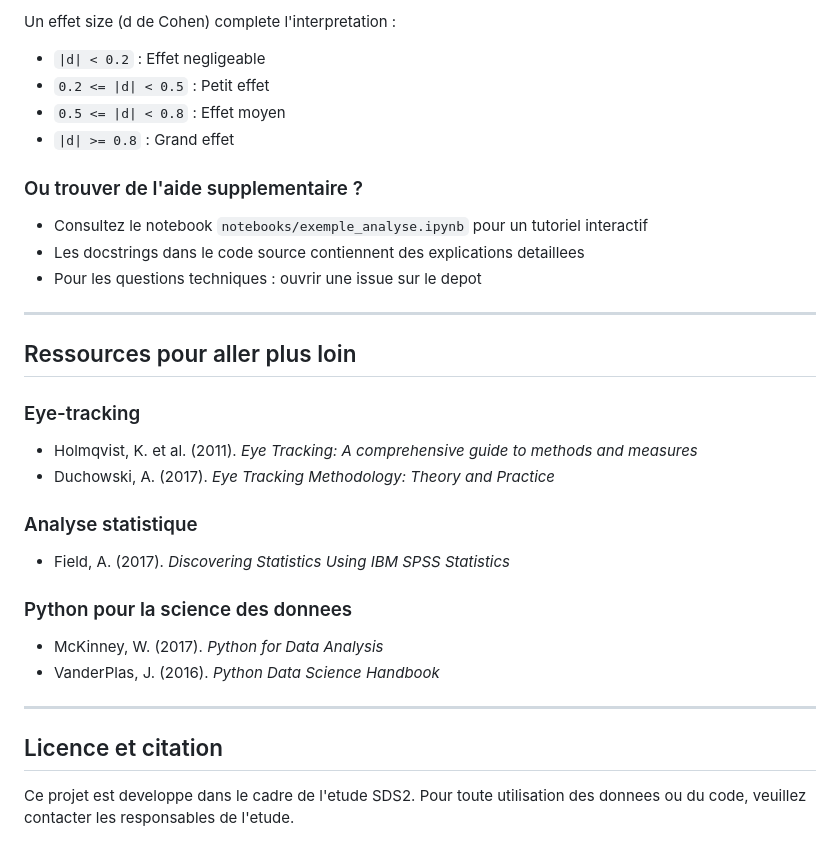
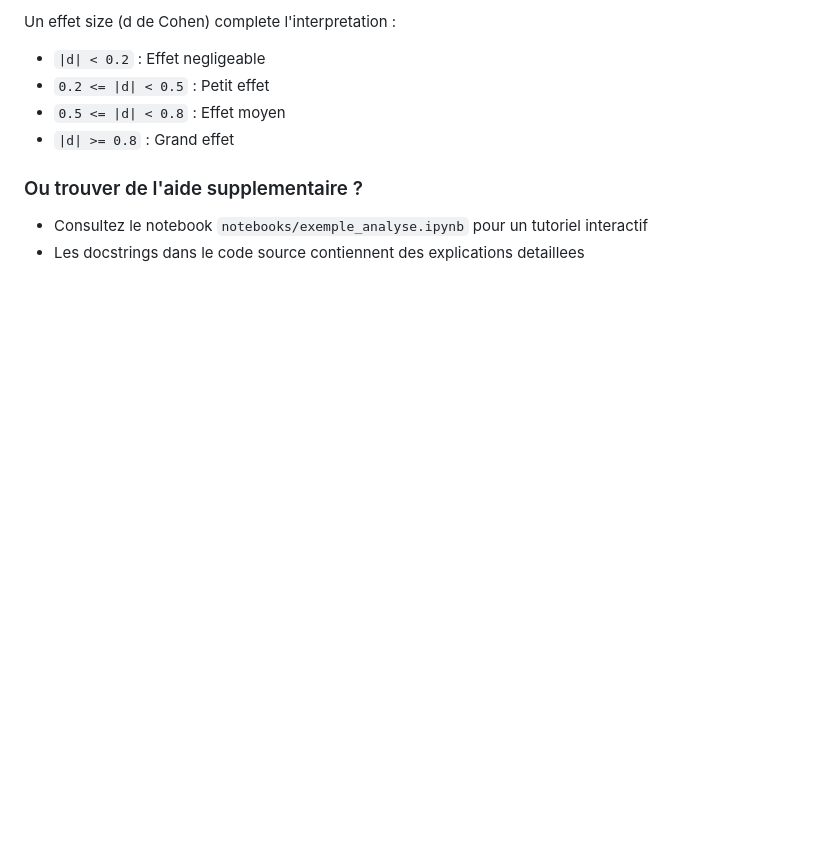
Before and after one commit to AxENSRennes/project_medecin, a Markdown page: README.md, the part around the change. GitHub-like rendering; blank space fills up the shorter version.

Commit message:
modifier la fin du README

```diff
--- a/README.md
+++ b/README.md
@@ -416,25 +416,3 @@ Un effet size (d de Cohen) complete l'interpretation :
 
 - Consultez le notebook `notebooks/exemple_analyse.ipynb` pour un tutoriel interactif
 - Les docstrings dans le code source contiennent des explications detaillees
-- Pour les questions techniques : ouvrir une issue sur le depot
-
----
-
-## Ressources pour aller plus loin
-
-### Eye-tracking
-- Holmqvist, K. et al. (2011). *Eye Tracking: A comprehensive guide to methods and measures*
-- Duchowski, A. (2017). *Eye Tracking Methodology: Theory and Practice*
-
-### Analyse statistique
-- Field, A. (2017). *Discovering Statistics Using IBM SPSS Statistics*
-
-### Python pour la science des donnees
-- McKinney, W. (2017). *Python for Data Analysis*
-- VanderPlas, J. (2016). *Python Data Science Handbook*
-
----
-
-## Licence et citation
-
-Ce projet est developpe dans le cadre de l'etude SDS2. Pour toute utilisation des donnees ou du code, veuillez contacter les responsables de l'etude.
```
